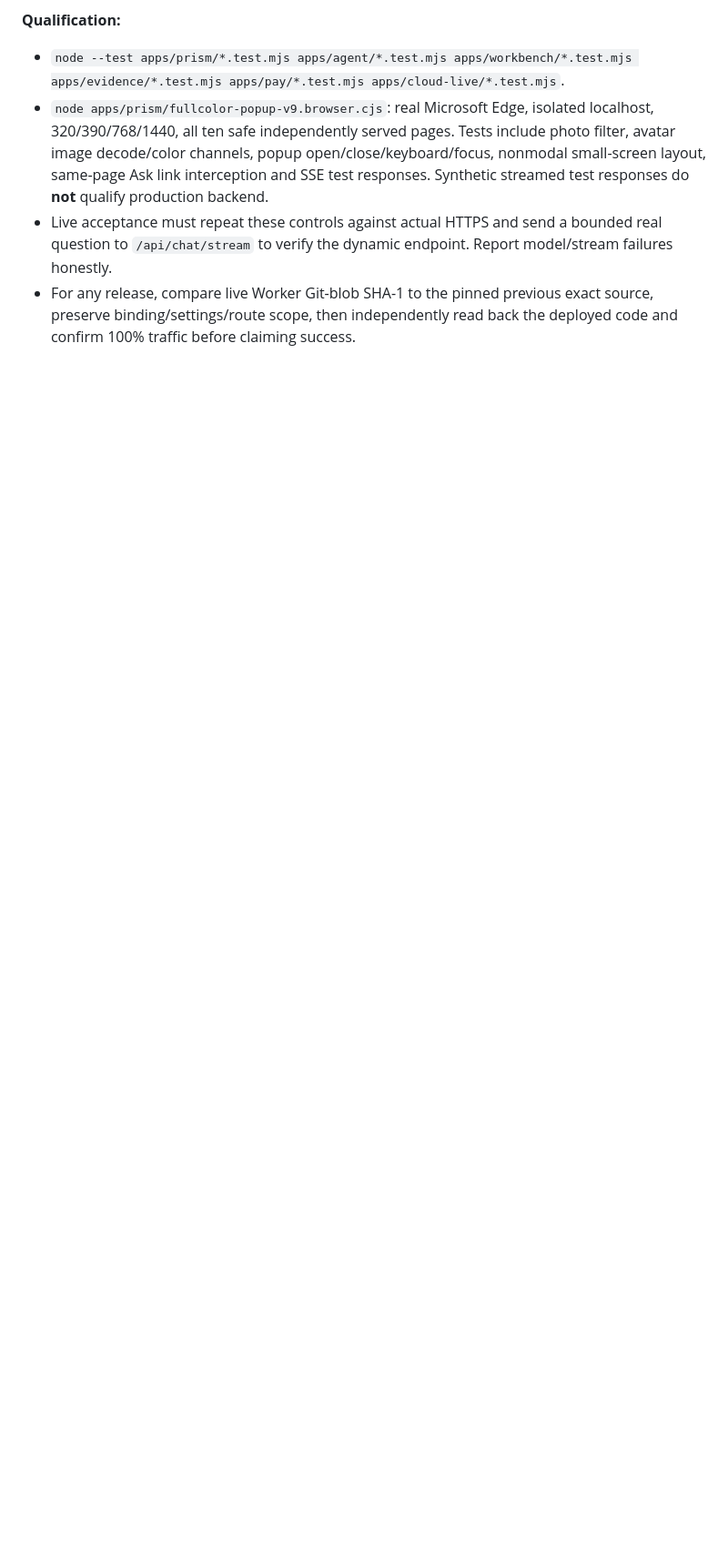
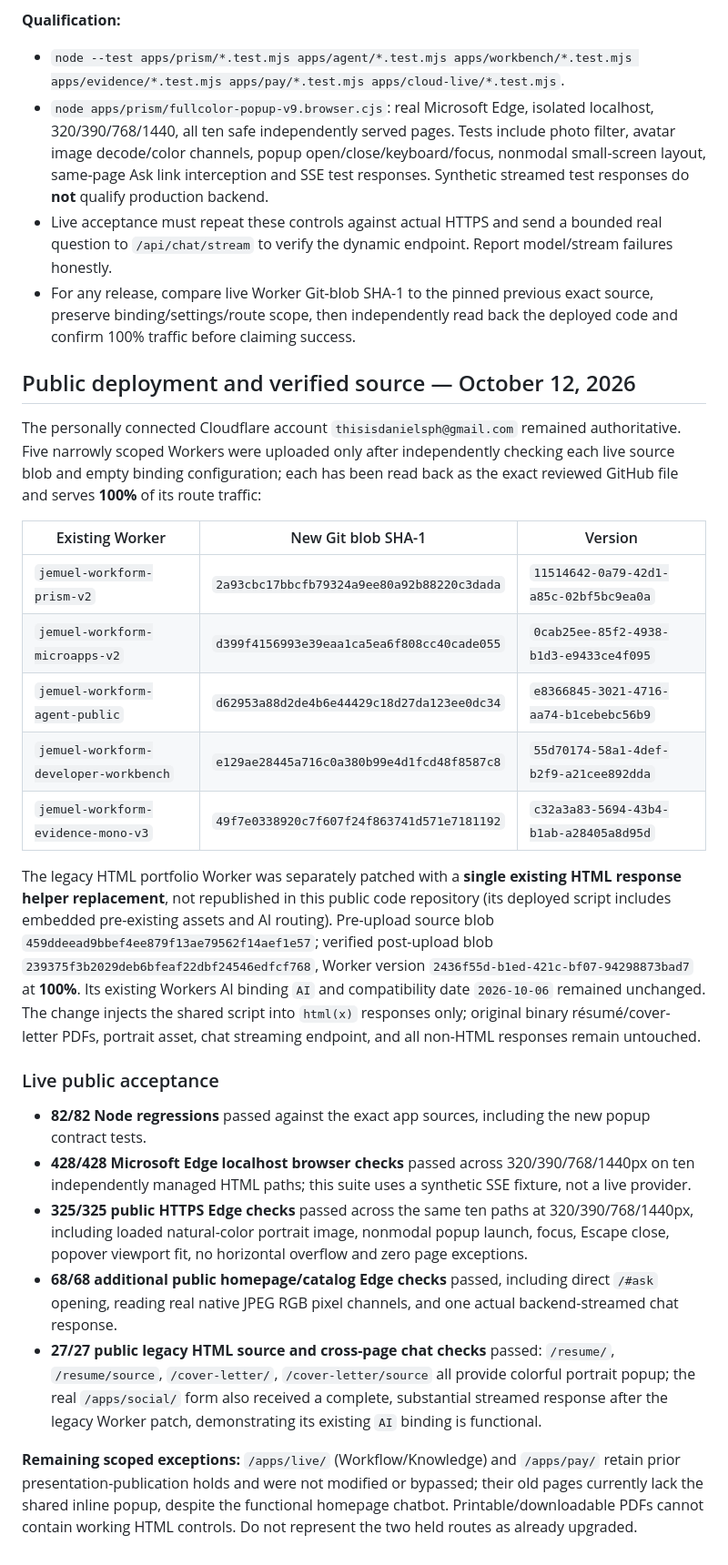
Before and after one commit to jemueldaniel/danielcodes, a Markdown page: apps/prism/COLOR_POPUP_V9.md, the part around one of its changes. Shown at 91% size. Drawn GitHub-style; blank space fills up the shorter version.

Commit message:
Document real V9 popup Cloudflare source proof, full-color photo and live browser acceptance [skip ci]

```diff
--- a/apps/prism/COLOR_POPUP_V9.md
+++ b/apps/prism/COLOR_POPUP_V9.md
@@ -13,3 +13,27 @@
 - `node apps/prism/fullcolor-popup-v9.browser.cjs`: real Microsoft Edge, isolated localhost, 320/390/768/1440, all ten safe independently served pages. Tests include photo filter, avatar image decode/color channels, popup open/close/keyboard/focus, nonmodal small-screen layout, same-page Ask link interception and SSE test responses. Synthetic streamed test responses do **not** qualify production backend.
 - Live acceptance must repeat these controls against actual HTTPS and send a bounded real question to `/api/chat/stream` to verify the dynamic endpoint. Report model/stream failures honestly.
 - For any release, compare live Worker Git-blob SHA-1 to the pinned previous exact source, preserve binding/settings/route scope, then independently read back the deployed code and confirm 100% traffic before claiming success.
+
+## Public deployment and verified source — October 12, 2026
+
+The personally connected Cloudflare account `thisisdanielsph@gmail.com` remained authoritative. Five narrowly scoped Workers were uploaded only after independently checking each live source blob and empty binding configuration; each has been read back as the exact reviewed GitHub file and serves **100%** of its route traffic:
+
+| Existing Worker | New Git blob SHA-1 | Version |
+| --- | --- | --- |
+| `jemuel-workform-prism-v2` | `2a93cbc17bbcfb79324a9ee80a92b88220c3dada` | `11514642-0a79-42d1-a85c-02bf5bc9ea0a` |
+| `jemuel-workform-microapps-v2` | `d399f4156993e39eaa1ca5ea6f808cc40cade055` | `0cab25ee-85f2-4938-b1d3-e9433ce4f095` |
+| `jemuel-workform-agent-public` | `d62953a88d2de4b6e44429c18d27da123ee0dc34` | `e8366845-3021-4716-aa74-b1cebebc56b9` |
+| `jemuel-workform-developer-workbench` | `e129ae28445a716c0a380b99e4d1fcd48f8587c8` | `55d70174-58a1-4def-b2f9-a21cee892dda` |
+| `jemuel-workform-evidence-mono-v3` | `49f7e0338920c7f607f24f863741d571e7181192` | `c32a3a83-5694-43b4-b1ab-a28405a8d95d` |
+
+The legacy HTML portfolio Worker was separately patched with a **single existing HTML response helper replacement**, not republished in this public code repository (its deployed script includes embedded pre-existing assets and AI routing). Pre-upload source blob `459ddeead9bbef4ee879f13ae79562f14aef1e57`; verified post-upload blob `239375f3b2029deb6bfeaf22dbf24546edfcf768`, Worker version `2436f55d-b1ed-421c-bf07-94298873bad7` at **100%**. Its existing Workers AI binding `AI` and compatibility date `2026-10-06` remained unchanged. The change injects the shared script into `html(x)` responses only; original binary résumé/cover-letter PDFs, portrait asset, chat streaming endpoint, and all non-HTML responses remain untouched.
+
+### Live public acceptance
+
+- **82/82 Node regressions** passed against the exact app sources, including the new popup contract tests.
+- **428/428 Microsoft Edge localhost browser checks** passed across 320/390/768/1440px on ten independently managed HTML paths; this suite uses a synthetic SSE fixture, not a live provider.
+- **325/325 public HTTPS Edge checks** passed across the same ten paths at 320/390/768/1440px, including loaded natural-color portrait image, nonmodal popup launch, focus, Escape close, popover viewport fit, no horizontal overflow and zero page exceptions.
+- **68/68 additional public homepage/catalog Edge checks** passed, including direct `/#ask` opening, reading real native JPEG RGB pixel channels, and one actual backend-streamed chat response.
+- **27/27 public legacy HTML source and cross-page chat checks** passed: `/resume/`, `/resume/source`, `/cover-letter/`, `/cover-letter/source` all provide colorful portrait popup; the real `/apps/social/` form also received a complete, substantial streamed response after the legacy Worker patch, demonstrating its existing `AI` binding is functional.
+
+**Remaining scoped exceptions:** `/apps/live/` (Workflow/Knowledge) and `/apps/pay/` retain prior presentation-publication holds and were not modified or bypassed; their old pages currently lack the shared inline popup, despite the functional homepage chatbot. Printable/downloadable PDFs cannot contain working HTML controls. Do not represent the two held routes as already upgraded.
```
Also changed, not shown: other parts of apps/prism/COLOR_POPUP_V9.md (+1 -1 lines).
